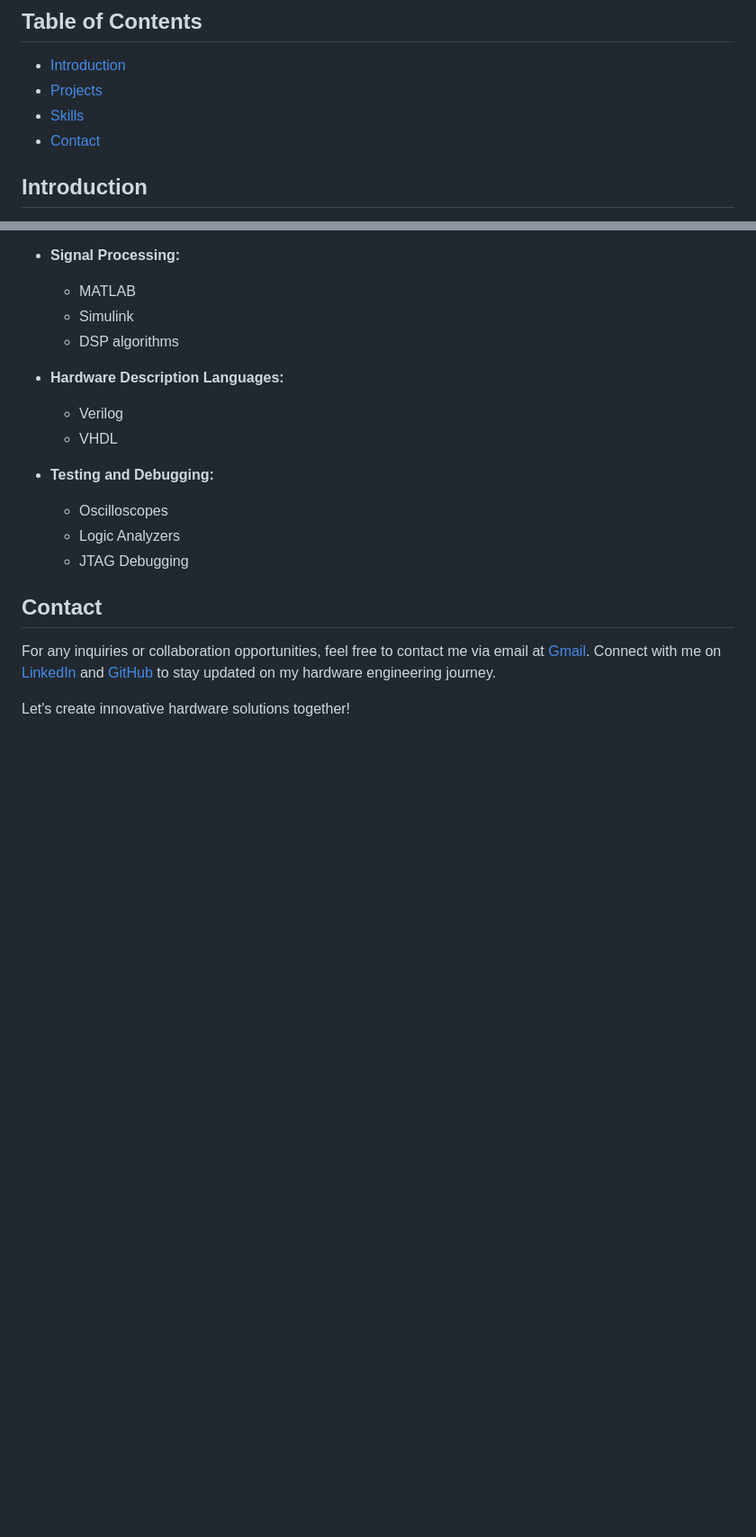
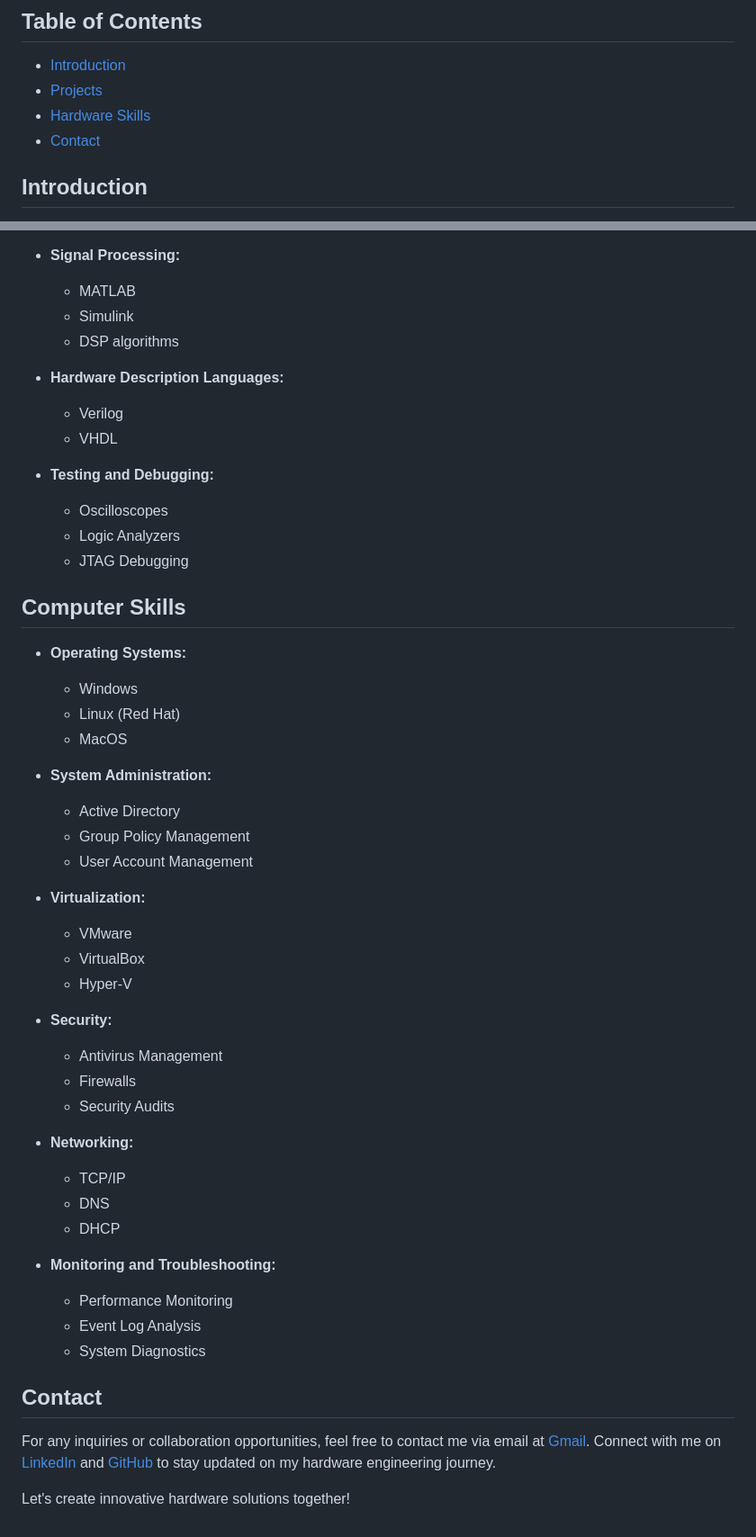
Before and after one commit to niladrridas/niladrridas.github.io, a Markdown page: README.md, 2 parts joined by grey strips. Shown: that part at 90% size. Rendered like a GitHub page; blank space fills up the shorter version.

```diff
--- a/README.md
+++ b/README.md
@@ -8,7 +8,7 @@ Welcome to my hardware engineering portfolio! This repository provides insight i
 
 - [Introduction](#introduction)
 - [Projects](#projects)
-- [Skills](#skills)
+- [Hardware Skills](#skills)
 - [Contact](#contact)
 
 ## Introduction
@@ -66,6 +69,38 @@ Description of hardware project 6. This VHDL project implements a digital alarm
   - Logic Analyzers
   - JTAG Debugging
 
+## Computer Skills
+
+- **Operating Systems:**
+  - Windows
+  - Linux (Red Hat)
+  - MacOS
+
+- **System Administration:**
+  - Active Directory
+  - Group Policy Management
+  - User Account Management
+
+- **Virtualization:**
+  - VMware
+  - VirtualBox
+  - Hyper-V
+
+- **Security:**
+  - Antivirus Management
+  - Firewalls
+  - Security Audits
+
+- **Networking:**
+  - TCP/IP
+  - DNS
+  - DHCP
+
+- **Monitoring and Troubleshooting:**
+  - Performance Monitoring
+  - Event Log Analysis
+  - System Diagnostics
+
 ## Contact
 
 For any inquiries or collaboration opportunities, feel free to contact me via email at [Gmail](mailto:ndas1262000@gmail.com). Connect with me on [LinkedIn](https://www.linkedin.com/in/niladri-das-4a8b3128b/) and [GitHub](https://github.com/niladrigithub) to stay updated on my hardware engineering journey.
```
Also changed, not shown: other parts of README.md (+3 -0 lines).
